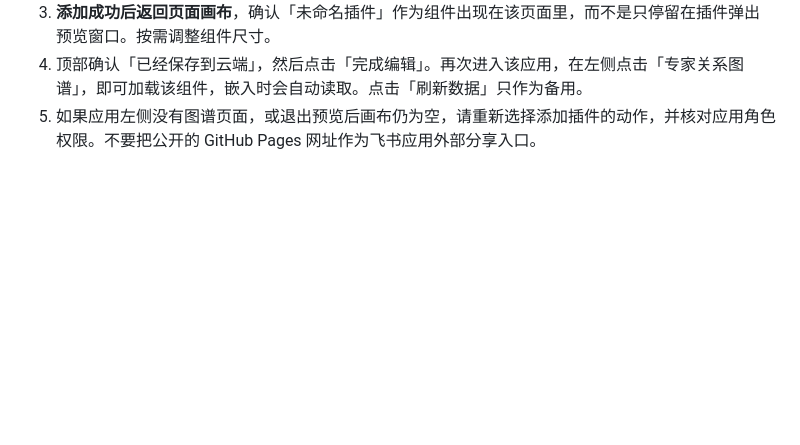
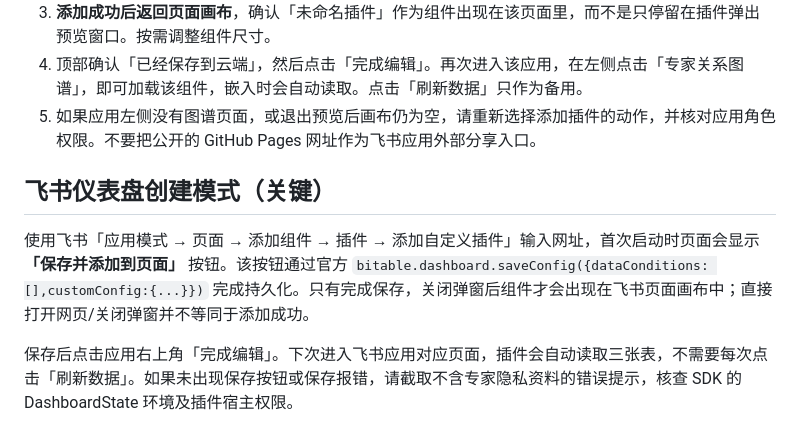
Before and after one commit to MorionNa/feishu-expert-graph, a Markdown page: README.md, the part around the change. Drawn GitHub-style; blank space fills up the shorter version.

Commit message:
docs: explain dashboard saveConfig and persistent app widget

```diff
--- a/README.md
+++ b/README.md
@@ -42,3 +42,9 @@
 3. **添加成功后返回页面画布**，确认「未命名插件」作为组件出现在该页面里，而不是只停留在插件弹出预览窗口。按需调整组件尺寸。
 4. 顶部确认「已经保存到云端」，然后点击「完成编辑」。再次进入该应用，在左侧点击「专家关系图谱」，即可加载该组件，嵌入时会自动读取。点击「刷新数据」只作为备用。
 5. 如果应用左侧没有图谱页面，或退出预览后画布仍为空，请重新选择添加插件的动作，并核对应用角色权限。不要把公开的 GitHub Pages 网址作为飞书应用外部分享入口。
+
+## 飞书仪表盘创建模式（关键）
+
+使用飞书「应用模式 → 页面 → 添加组件 → 插件 → 添加自定义插件」输入网址，首次启动时页面会显示 **「保存并添加到页面」** 按钮。该按钮通过官方 `bitable.dashboard.saveConfig({dataConditions: [],customConfig:{...}})` 完成持久化。只有完成保存，关闭弹窗后组件才会出现在飞书页面画布中；直接打开网页/关闭弹窗并不等同于添加成功。
+
+保存后点击应用右上角「完成编辑」。下次进入飞书应用对应页面，插件会自动读取三张表，不需要每次点击「刷新数据」。如果未出现保存按钮或保存报错，请截取不含专家隐私资料的错误提示，核查 SDK 的 DashboardState 环境及插件宿主权限。
```
